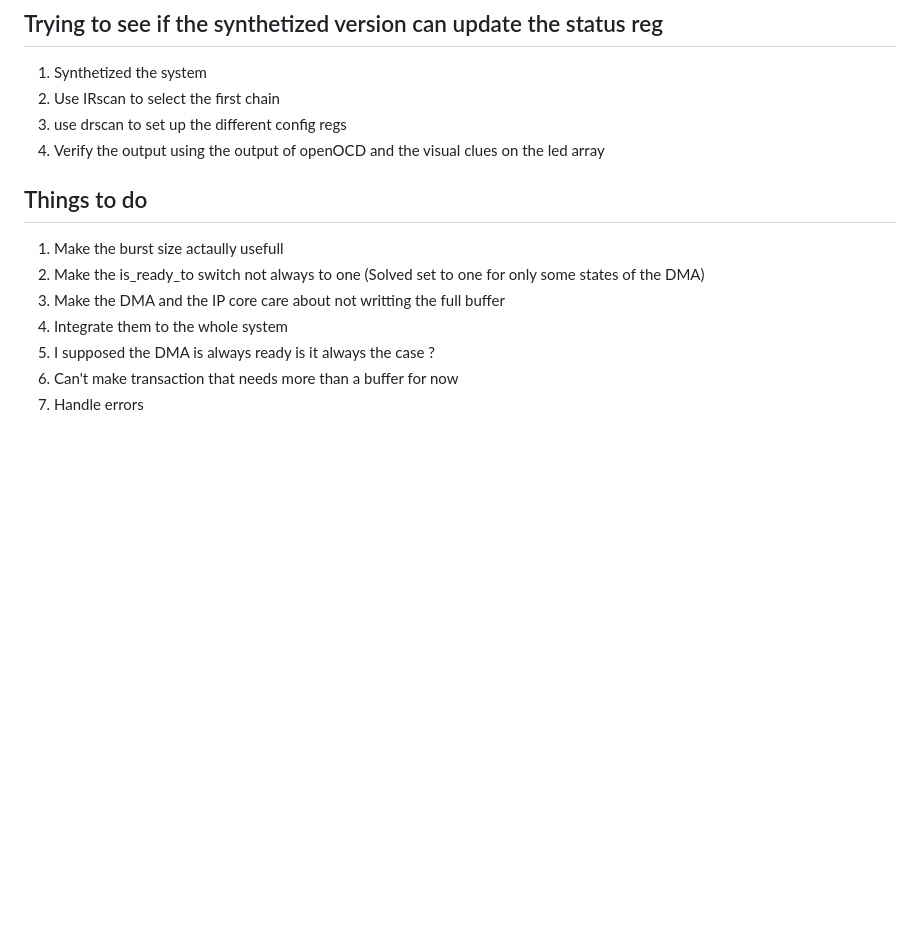
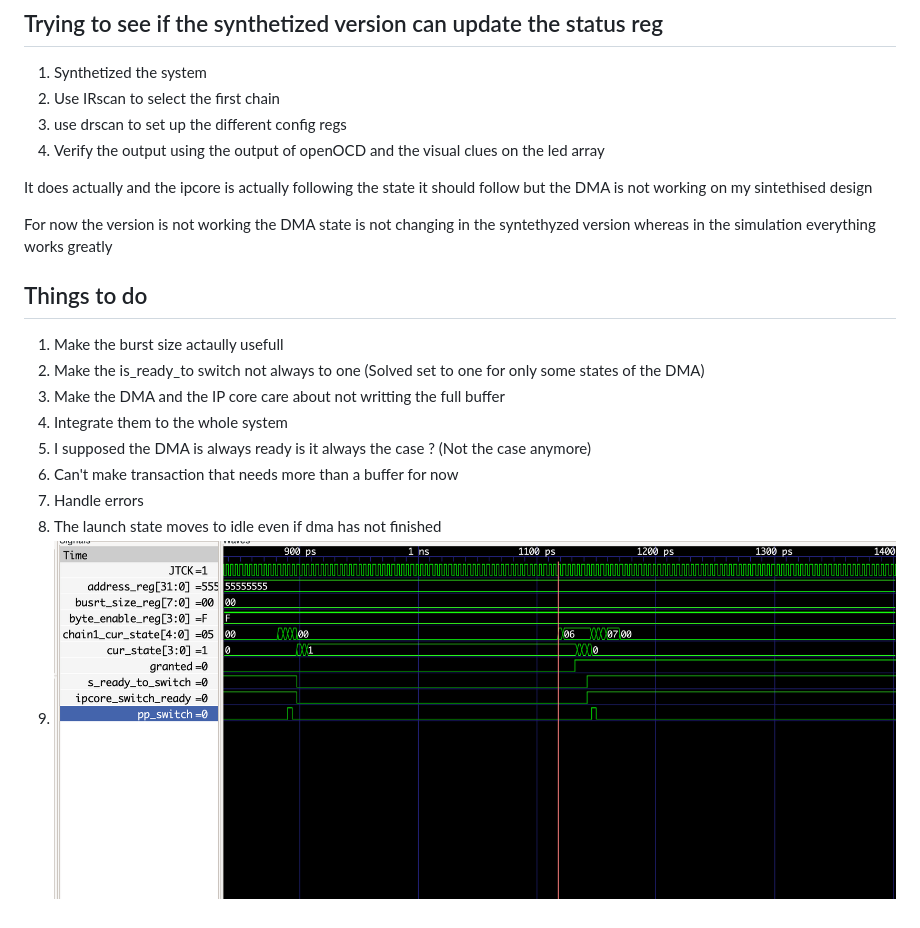
Before and after one commit to nosloc/JATG_support_for_Gecko5Education, a Markdown page: notes/week8.md, the part around the change. GitHub-like rendering; pictures changed too: notes/image/bug_to_solve.png (added); blank space fills up the shorter version.

```diff
--- a/notes/week8.md
+++ b/notes/week8.md
@@ -138,6 +138,10 @@ Debug some issues :
 3. use drscan to set up the different config regs
 4. Verify the output using the output of openOCD and the visual clues on the led array
 
+It does actually and the ipcore is actually following the state it should follow but the DMA is not working on my sintethised design
+
+For now the version is not working the DMA state is not changing in the syntethyzed version whereas in the simulation everything works greatly
+
 
 ## Things to do
 
@@ -145,6 +149,8 @@ Debug some issues :
 2. Make the is_ready_to switch not always to one (Solved set to one for only some states of the DMA)
 3. Make the DMA and the IP core care about not writting the full buffer
 4. Integrate them to the whole system
-5. I supposed the DMA is always ready is it always the case ?
+5. I supposed the DMA is always ready is it always the case ? (Not the case anymore)
 6. Can't make transaction that needs more than a buffer for now
 7. Handle errors
+8. The launch state moves to idle even if dma has not finished
+9. ![bug to solve](image/bug_to_solve.png)
```
Also changed, not shown: notes/week9.md (added, +10 -0 lines), notes/image/clock_synchronizer.drawio.png (added), 15 other files.
